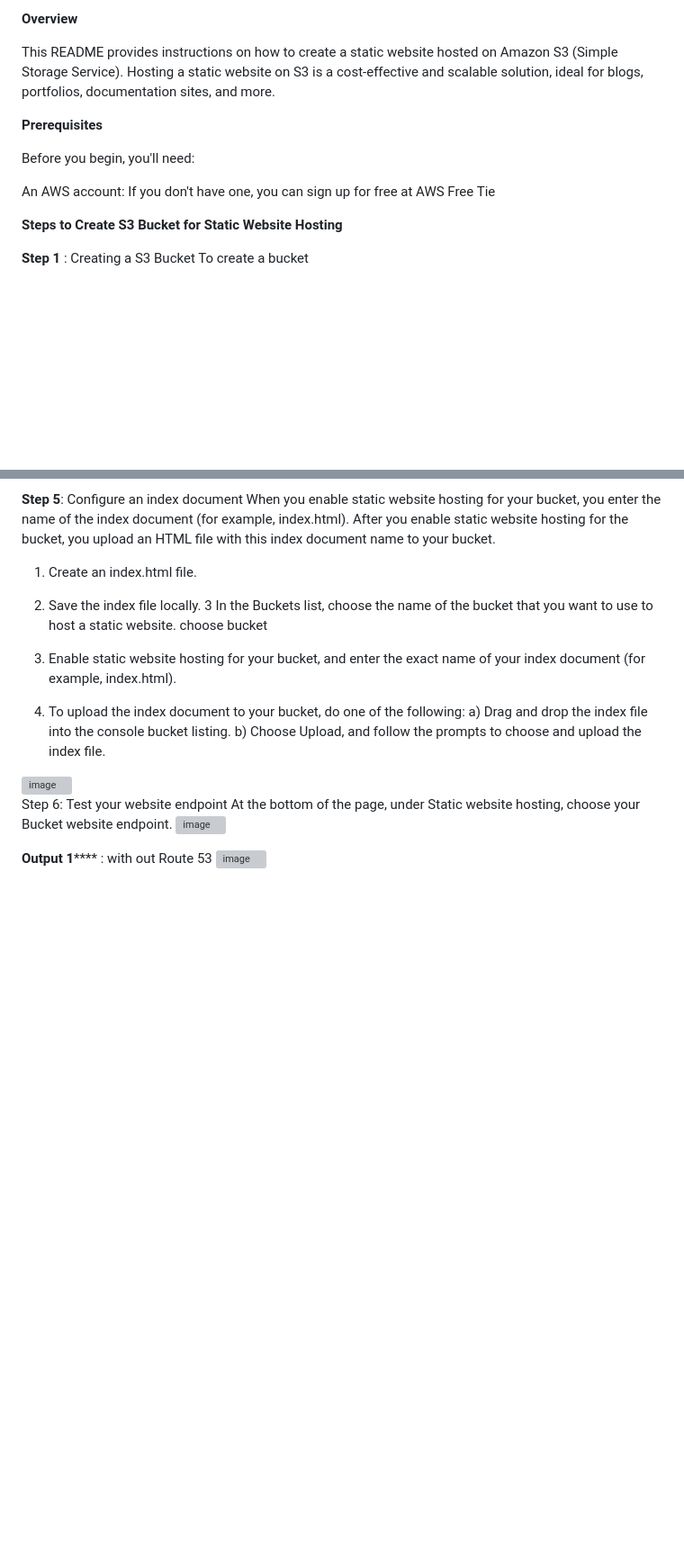
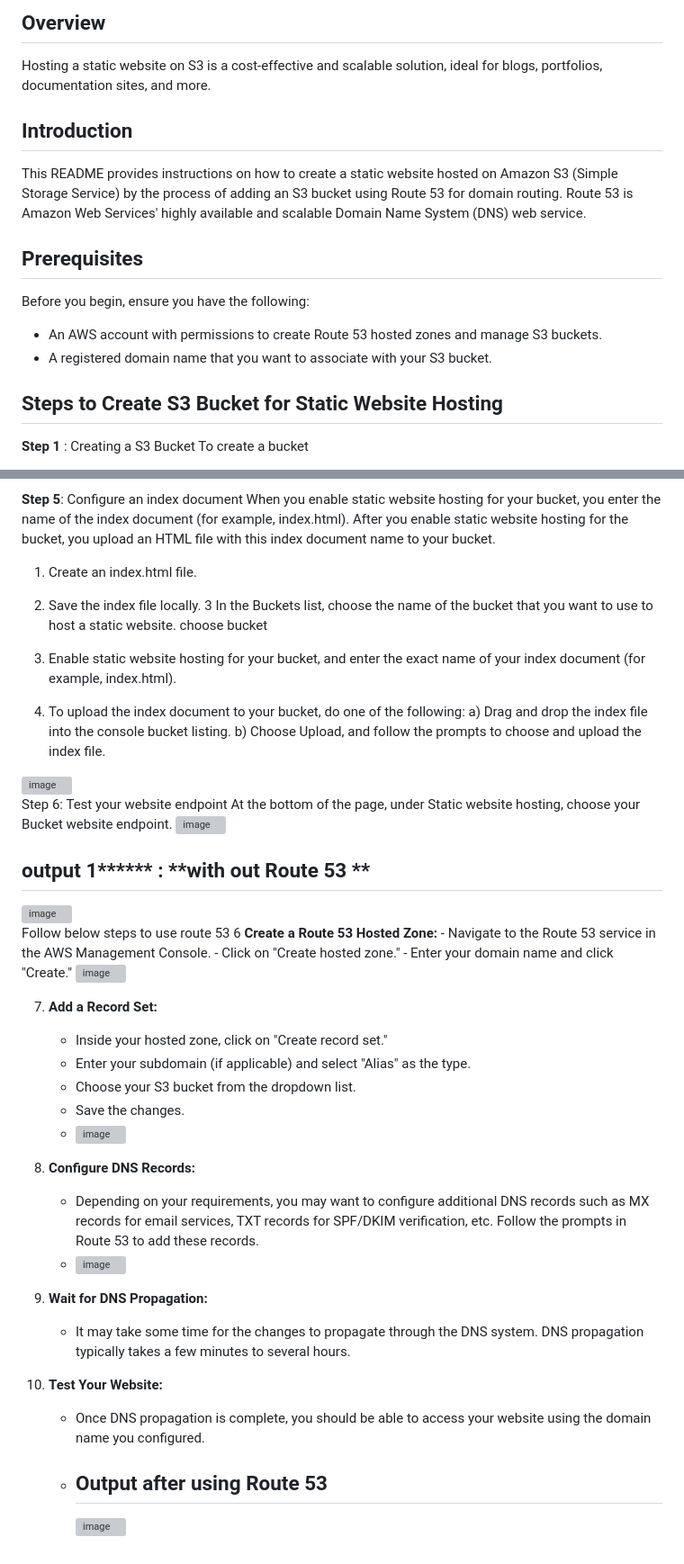
Before and after one commit to Faseeha001/AWS, a Markdown page: README.md, 2 parts joined by grey strips. Shown at 90% size. Rendered like a GitHub page; blank space fills up the shorter version; grey boxes are pictures that could not be loaded.

```diff
--- a/README.md
+++ b/README.md
@@ -1,14 +1,16 @@
-**Overview**
+## Overview
 
-This README provides instructions on how to create a static website hosted on Amazon S3 (Simple Storage Service). Hosting a static website on S3 is a cost-effective and scalable solution, ideal for blogs, portfolios, documentation sites, and more.
+Hosting a static website on S3 is a cost-effective and scalable solution, ideal for blogs, portfolios, documentation sites, and more.
 
-**Prerequisites**
+## Introduction
+This README provides instructions on how to create a static website hosted on Amazon S3 (Simple Storage Service) by the process of adding an S3 bucket using Route 53 for domain routing. Route 53 is Amazon Web Services' highly available and scalable Domain Name System (DNS) web service.
 
-Before you begin, you'll need:
+## Prerequisites
+Before you begin, ensure you have the following:
+- An AWS account with permissions to create Route 53 hosted zones and manage S3 buckets.
+- A registered domain name that you want to associate with your S3 bucket.
 
-An AWS account: If you don't have one, you can sign up for free at AWS Free Tie
-
-**Steps to Create S3 Bucket for Static Website Hosting**
+## Steps to Create S3 Bucket for Static Website Hosting
 
 **Step 1** : Creating a S3 Bucket
 To create a bucket
@@ -122,5 +124,35 @@ Step 6: Test your website endpoint
 At the bottom of the page, under Static website hosting, choose your Bucket website endpoint.
 <img width="706" alt="image" src="https://github.com/Faseeha001/Static-web-Host-using-S3/assets/169563689/d8efd5f8-8f95-4a1c-99f8-ccd0839d64c8">
 
-**Output 1****** : with out Route 53
+ ## output 1****** : **with out Route 53 **
 <img width="758" alt="image" src="https://github.com/Faseeha001/Static-web-Host-using-S3/assets/169563689/2b56924a-bf2c-4a1b-8703-de8e4ba54635">
+
+Follow below steps to use route 53
+6 **Create a Route 53 Hosted Zone:**
+    - Navigate to the Route 53 service in the AWS Management Console.
+    - Click on "Create hosted zone."
+    - Enter your domain name and click "Create."
+    <img width="751" alt="image" src="https://github.com/Faseeha001/Static-web-Host-using-S3/assets/169563689/14691885-0042-47bb-8300-9d852f626a45">
+
+
+7. **Add a Record Set:**
+    - Inside your hosted zone, click on "Create record set."
+    - Enter your subdomain (if applicable) and select "Alias" as the type.
+    - Choose your S3 bucket from the dropdown list.
+    - Save the changes.
+    - <img width="661" alt="image" src="https://github.com/Faseeha001/Static-web-Host-using-S3/assets/169563689/c704b086-d303-4139-8d81-ca3916e8a049">
+
+
+8. **Configure DNS Records:**
+    - Depending on your requirements, you may want to configure additional DNS records such as MX records for email services, TXT records for SPF/DKIM verification, etc. Follow the prompts in Route 53 to add these records.
+    - <img width="671" alt="image" src="https://github.com/Faseeha001/Static-web-Host-using-S3/assets/169563689/5810c1b9-730b-4582-a05d-53d8ba6c9aa1">
+
+
+9. **Wait for DNS Propagation:**
+    - It may take some time for the changes to propagate through the DNS system. DNS propagation typically takes a few minutes to several hours.
+
+10. **Test Your Website:**
+    - Once DNS propagation is complete, you should be able to access your website using the domain name you configured.
+    -
+      ## Output after using Route 53
+      <img width="814" alt="image" src="https://github.com/Faseeha001/Static-web-Host-using-S3/assets/169563689/e032f7c8-20be-45ae-af63-c0b525b80737">
```
